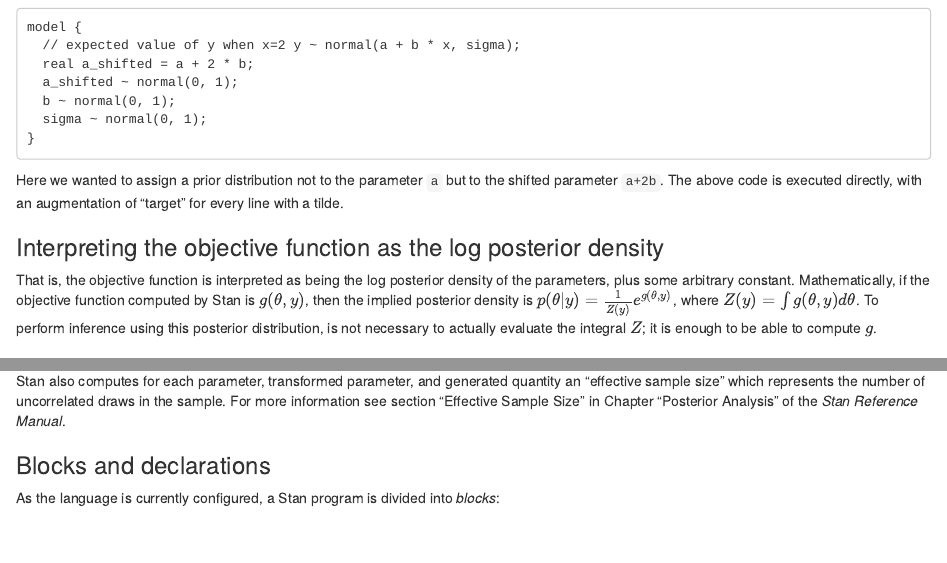
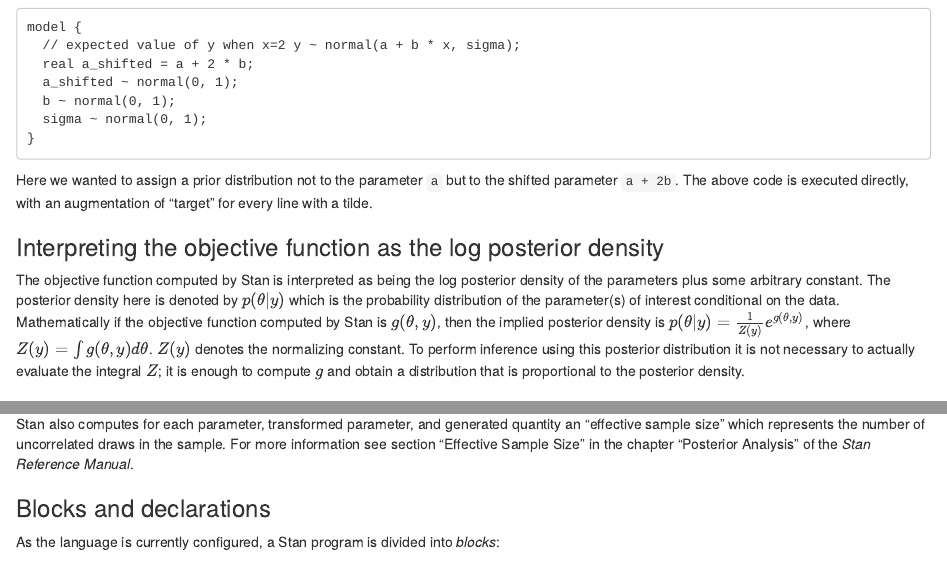
Before and after one commit to jgabry/bayes-workflow-book, an R Markdown document (introduction.Rmd): the page in a window 1100 px wide, from 4970 px down, and a second part further down, joined at a grey line. Rendered offline with R 4.5, knitr and Pandoc, with nearby package versions; drawn as R Markdown's standard HTML page in place of the format the file asks for; code that draws random numbers runs with fixed seeds of ours; some code elsewhere in the file could not run offline; common packages that the code uses without loading them are loaded.

Commit message:
done with intro, round 1

````diff
--- a/introduction.Rmd
+++ b/introduction.Rmd
@@ -381,20 +381,13 @@
 }
 ```
 Here we wanted to assign a prior distribution not to the parameter `a`
-but to the shifted parameter `a+2b`.  The above code is executed
+but to the shifted parameter `a + 2b`.  The above code is executed
 directly, with an augmentation of "target" for every line with a
 tilde.
 
 ### Interpreting the objective function as the log posterior density {-}
-
-That is, the objective function is interpreted as being the log
-posterior density of the parameters, plus some arbitrary constant.
-Mathematically, if the objective function computed by Stan is
-$g(\theta,y)$, then the implied posterior density is
-$p(\theta|y)=\frac{1}{Z(y)}e^{g(\theta,y)}$, where $Z(y)=\int
-g(\theta,y)d\theta$.  To perform inference using this posterior
-distribution, is not necessary to actually evaluate the integral $Z$;
-it is enough to be able to compute $g$.
+The objective function computed by Stan is interpreted as being the log posterior density of the parameters plus some arbitrary constant. The posterior density here is denoted by $p(\theta|y)$ which is the probability distribution of the parameter(s) of interest conditional on the data. Mathematically if the objective function computed by Stan is $g(\theta,y)$, then the implied posterior density is $p(\theta|y)=\frac{1}{Z(y)}e^{g(\theta,y)}$, where $Z(y)=\int
+g(\theta,y)d\theta$. $Z(y)$ denotes the normalizing constant. To perform inference using this posterior distribution it is not necessary to actually evaluate the integral $Z$; it is enough to compute $g$ and obtain a distribution that is proportional to the posterior density.
 
 ### Stan's fitting algorithms {-}
 
@@ -583,7 +576,7 @@
 and generated quantity an "effective sample size" which represents
 the number of uncorrelated draws in the sample.
 For more information see section "Effective Sample Size"
-in Chapter "Posterior Analysis" of the _Stan Reference Manual_.
+in the chapter "Posterior Analysis" of the _Stan Reference Manual_.
 
 ### Blocks and declarations {-}
 
````
Also changed, not shown: introduction.Rmd (2 more changed lines).
